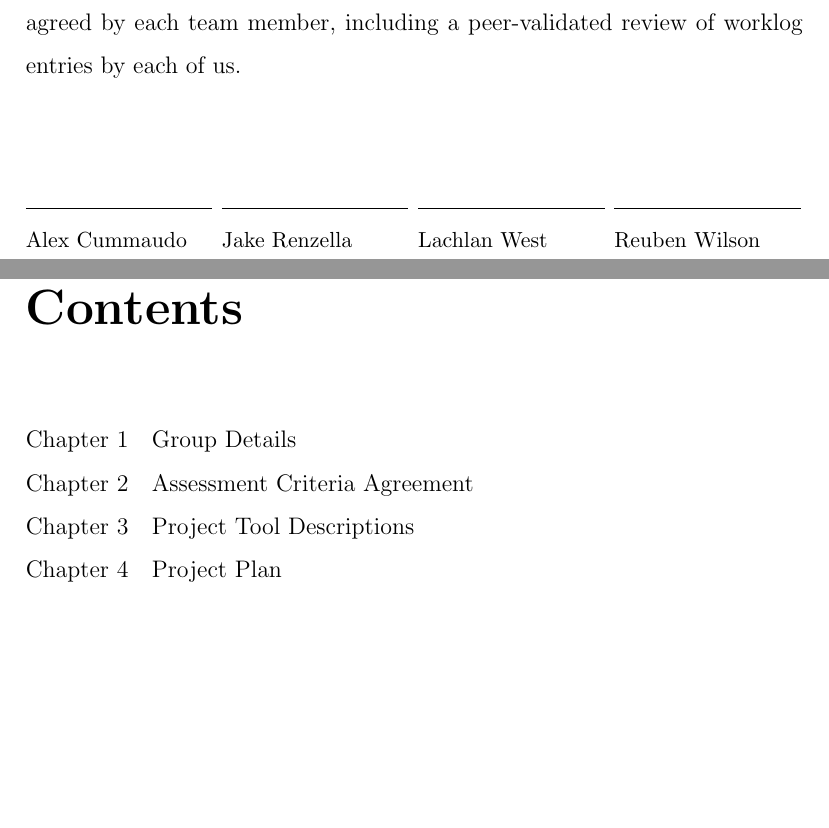
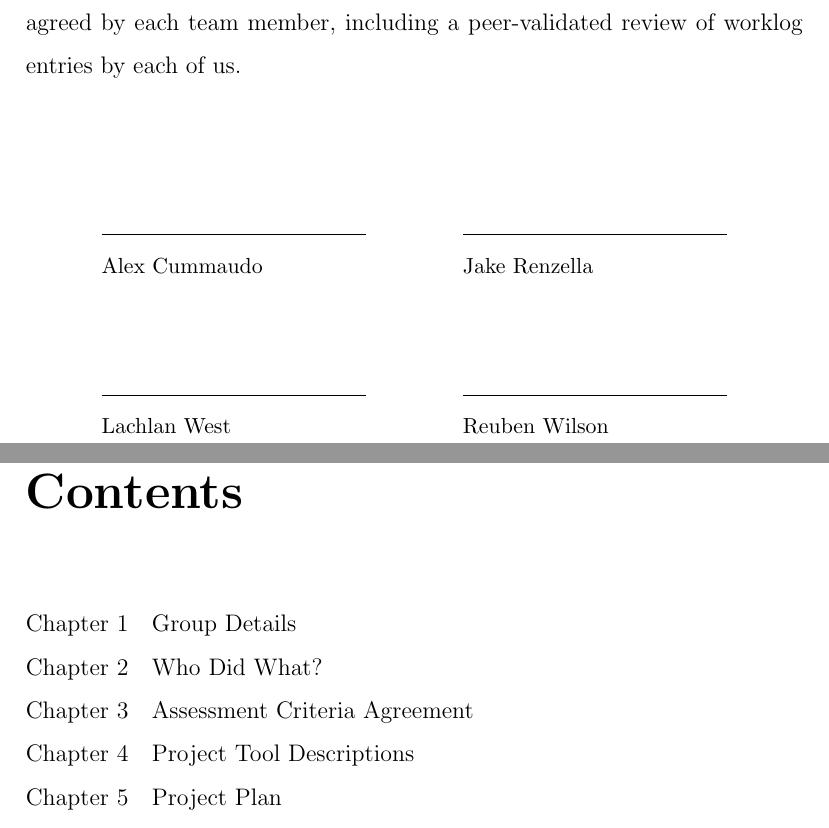
Before and after one commit to Hackthings/portfolio, a LaTeX document (latex/Portfolio.tex): two parts of pages 5 and 7 of 198 before the commit and two parts of pages 5 and 7 of 208 after it, joined at a grey line, cut so that both start at the same text, the shorter picture padded with empty space. Compiled offline with pdfLaTeX.

Commit message:
Update portfolio to June 1 content

```diff
--- a/latex/Portfolio.tex
+++ b/latex/Portfolio.tex
@@ -39,35 +39,43 @@ We declare that all work in this portfolio has been sighted, reviewed and agreed
 by each team member, including a peer-validated review of worklog entries by
 each of us.
 
+
 \vspace{5em}
+
+\begin{center}
   \noindent
-\begin{minipage}{0.24\textwidth}
+  \begin{minipage}{0.34\textwidth}
     \hrule
     \vspace{1em}
     \small
     {Alex Cummaudo}
   \end{minipage}%
-\hspace{0.0125\textwidth}%
-\begin{minipage}{0.24\textwidth}
+  \hspace{0.125\textwidth}%
+  \begin{minipage}{0.34\textwidth}
     \hrule
     \vspace{1em}
     \small
     {Jake Renzella}
   \end{minipage}%
-\hspace{0.0125\textwidth}%
-\begin{minipage}{0.24\textwidth}
+
+  \vspace{5em}
+
+  \noindent
+  \begin{minipage}{0.34\textwidth}
     \hrule
     \vspace{1em}
     \small
     {Lachlan West}
   \end{minipage}%
-\hspace{0.0125\textwidth}%
-\begin{minipage}{0.24\textwidth}
+  \hspace{0.125\textwidth}%
+  \begin{minipage}{0.34\textwidth}
     \hrule
     \vspace{1em}
     \small
     {Reuben Wilson}
   \end{minipage}%
+\end{center}
+
 
 
 \cleartoleftpage
```
Also changed, not shown: latex/Alex's-Worklog.pdf, latex/Assessment-Criteria-Agreement.pdf, latex/Contributing-API.pdf, latex/Contributing-API/Contributing-API.pdf, latex/Contributing-Web.pdf, latex/Group-Contact-Details.pdf, latex/Group-Contact-Details/Group-Contact-Details.pdf, latex/Jake's-Worklog.pdf, latex/Lachlan's-Worklog.pdf, latex/Meeting-Minutes.pdf, latex/Presentation-Video.pdf, latex/Project-Plan.pdf, latex/Project-Plan/Project-Plan.pdf, latex/Project-Tools.pdf, 4 more files, 6 other files. Lines whose indentation alone changed are shown as unchanged.
